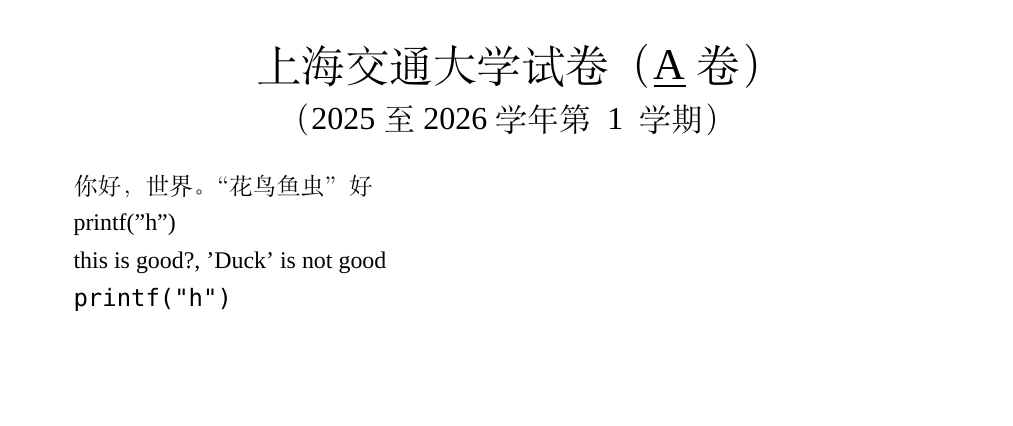
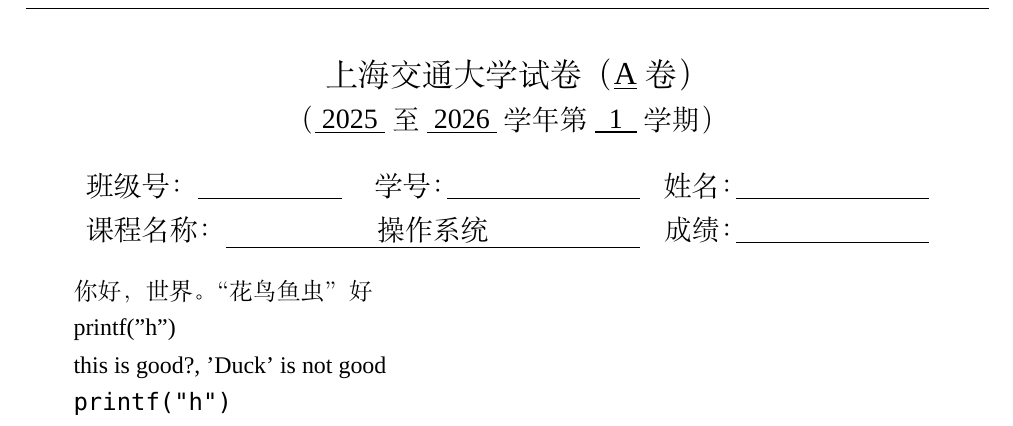
Before and after one commit to Thysrael/SJTUExamLaTeX, a LaTeX document (main.tex): part of page 1 of 2, cut so that both start at the same text, the shorter picture padded with empty space. Compiled offline with XeLaTeX; a missing font is replaced by an installed copy or a similar font.

Commit message:
feat: add subtitle

```diff
--- a/main.tex
+++ b/main.tex
@@ -7,6 +7,8 @@
 \usepackage{fancyhdr} % head and footer
 \usepackage{lastpage} % get total page number
 \usepackage{xifthen} % enhanced if-else condition
+\usepackage{multirow} % merge table item
+\usepackage{tabularx} % enhanced table
 
 % font setting
 \setmainfont{Times New Roman}
@@ -49,11 +51,15 @@
 \begin{document}
 
 \begin{center}
-  \zihao{2} \school 试卷（\underline{\papertype} 卷）\\
-  \zihao{3} （\startyear 至 \nextyear 学年 第 \semester\ 学期） \\
+  \zihao{3} \school 试卷（\underline{\papertype} 卷）\\
+  \zihao{4} （\underline{\ \startyear\ } 至 \underline{\ \nextyear\ } 学年 第 \underline{\ \semester\ } 学期） \\
+  \vspace{0.5cm} \\
+  \zihao{4}
+  \begin{tabularx}{0.9 \textwidth}{XXX}
+    班级号：\underline{\hspace{0.15 \textwidth}} & 学号：\underline{\hspace{0.2 \textwidth}} & 姓名：\underline{\hspace{0.2 \textwidth}} \\
+    \multicolumn{2}{l}{课程名称：\underline{\makebox[0.43 \textwidth][l]{\hfill \coursename \hfill}}} & 成绩：\underline{\hspace{0.2 \textwidth}} \\
+  \end{tabularx}
 \end{center}
-
-
 
 你好，世界。“花鸟鱼虫”好
 
```
Also changed, not shown: main.tex (8 more changed lines). Lines whose indentation alone changed are shown as unchanged.
